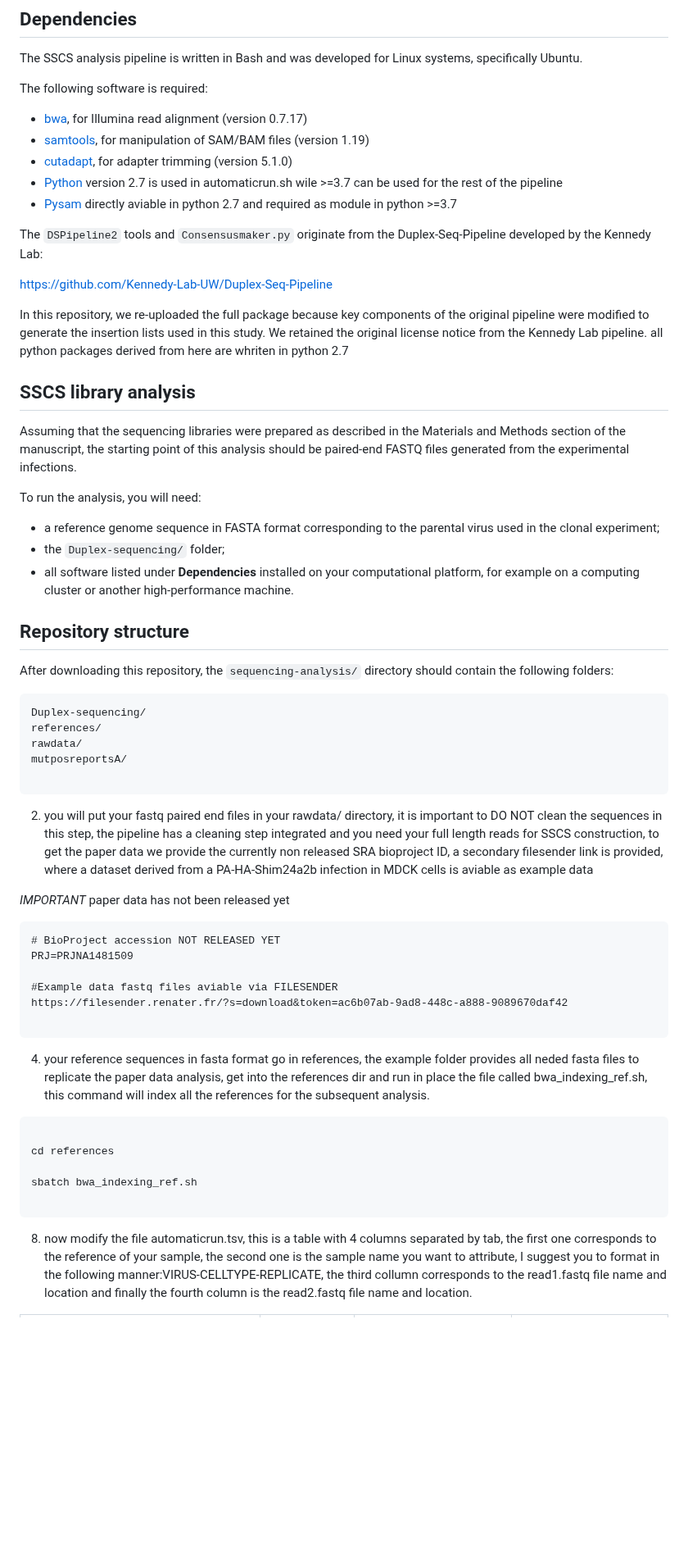
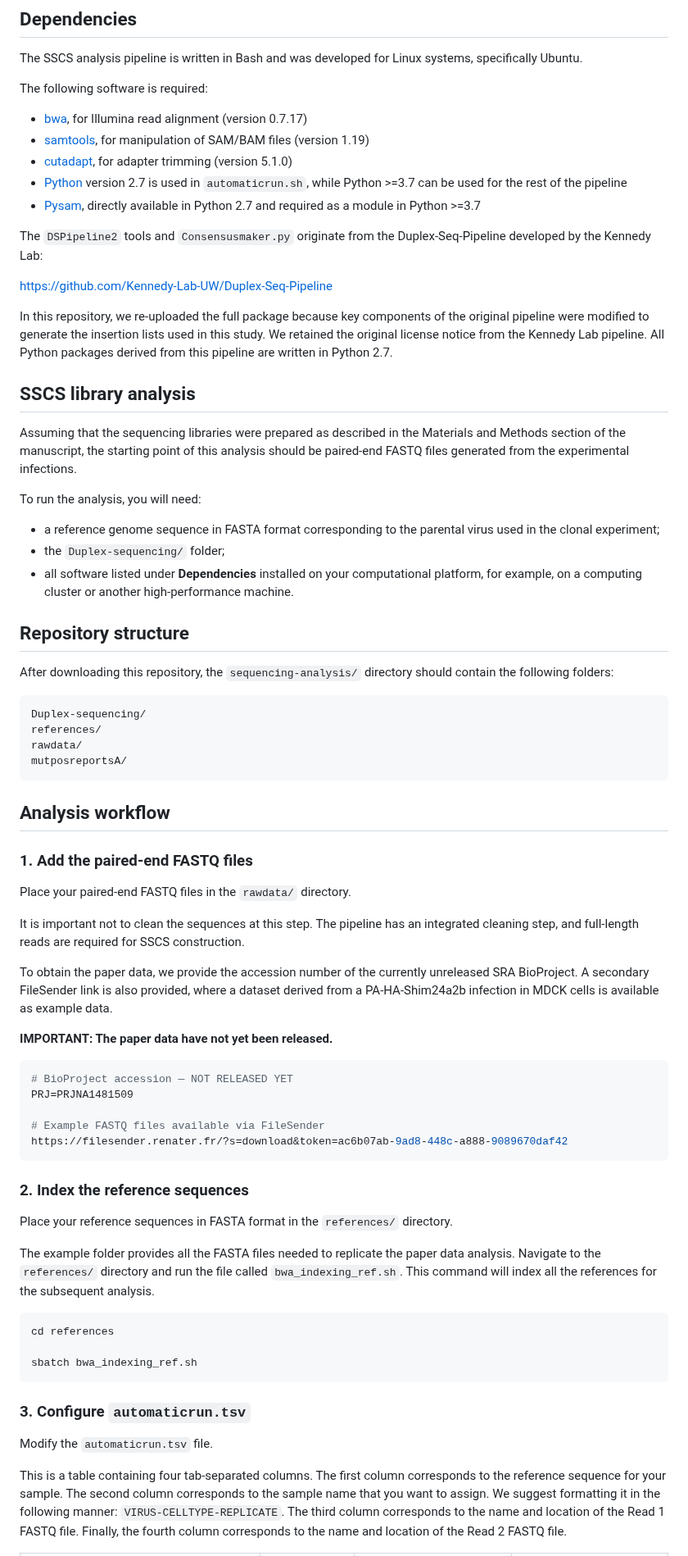
Before and after one commit to aldair31121997-wq/reviewing-data, a Markdown page: sequencing-analysis/README.md, the part around one of its changes. Shown at 82% size. GitHub-like rendering; blank space fills up the shorter version.

````diff
--- a/sequencing-analysis/README.md
+++ b/sequencing-analysis/README.md
@@ -9,15 +9,14 @@ The following software is required:
 * [bwa](https://github.com/lh3/bwa), for Illumina read alignment (version 0.7.17)
 * [samtools](https://github.com/samtools/samtools), for manipulation of SAM/BAM files (version 1.19)
 * [cutadapt](https://github.com/marcelm/cutadapt), for adapter trimming (version 5.1.0)
-* [Python](https://www.python.org/downloads) version 2.7 is used in automaticrun.sh wile >=3.7 can be used for the rest of the pipeline
-* [Pysam](https://pysam.readthedocs.io/en/latest/api.html) directly aviable in python 2.7 and required as module in python >=3.7
-
+* [Python](https://www.python.org/downloads) version 2.7 is used in `automaticrun.sh`, while Python >=3.7 can be used for the rest of the pipeline
+* [Pysam](https://pysam.readthedocs.io/en/latest/api.html), directly available in Python 2.7 and required as a module in Python >=3.7
 
 The `DSPipeline2` tools and `Consensusmaker.py` originate from the Duplex-Seq-Pipeline developed by the Kennedy Lab:
 
 https://github.com/Kennedy-Lab-UW/Duplex-Seq-Pipeline
 
-In this repository, we re-uploaded the full package because key components of the original pipeline were modified to generate the insertion lists used in this study. We retained the original license notice from the Kennedy Lab pipeline. all python packages derived from here are whriten in python 2.7
+In this repository, we re-uploaded the full package because key components of the original pipeline were modified to generate the insertion lists used in this study. We retained the original license notice from the Kennedy Lab pipeline. All Python packages derived from this pipeline are written in Python 2.7.
 
 ## SSCS library analysis
 
@@ -27,47 +26,54 @@ To run the analysis, you will need:
 
 * a reference genome sequence in FASTA format corresponding to the parental virus used in the clonal experiment;
 * the `Duplex-sequencing/` folder;
-* all software listed under **Dependencies** installed on your computational platform, for example on a computing cluster or another high-performance machine.
+* all software listed under **Dependencies** installed on your computational platform, for example, on a computing cluster or another high-performance machine.
 
 ## Repository structure
 
 After downloading this repository, the `sequencing-analysis/` directory should contain the following folders:
 
-```
+```text
 Duplex-sequencing/
 references/
 rawdata/
 mutposreportsA/
-
 ```
 
-2) you will put your fastq paired end files in your rawdata/ directory, it is important to DO NOT clean the sequences in this step, the pipeline has a cleaning step integrated and you need your full length reads for SSCS construction, to get the paper data we provide the currently non released SRA bioproject ID, a secondary filesender link is provided, where a dataset derived from a PA-HA-Shim24a2b infection in MDCK cells is aviable as example data
+## Analysis workflow
 
-*IMPORTANT* paper data has not been released yet
+### 1. Add the paired-end FASTQ files
 
-```
-# BioProject accession NOT RELEASED YET
+Place your paired-end FASTQ files in the `rawdata/` directory.
+
+It is important not to clean the sequences at this step. The pipeline has an integrated cleaning step, and full-length reads are required for SSCS construction.
+
+To obtain the paper data, we provide the accession number of the currently unreleased SRA BioProject. A secondary FileSender link is also provided, where a dataset derived from a PA-HA-Shim24a2b infection in MDCK cells is available as example data.
+
+**IMPORTANT: The paper data have not yet been released.**
+
+```bash
+# BioProject accession — NOT RELEASED YET
 PRJ=PRJNA1481509
 
-#Example data fastq files aviable via FILESENDER
+# Example FASTQ files available via FileSender
 https://filesender.renater.fr/?s=download&token=ac6b07ab-9ad8-448c-a888-9089670daf42
-
 ```
 
+### 2. Index the reference sequences
 
+Place your reference sequences in FASTA format in the `references/` directory.
 
-4) your reference sequences in fasta format go in references, the example folder provides all neded fasta files to replicate the paper data analysis, get into the references dir and run in place the file called bwa_indexing_ref.sh, this command will index all the references for the subsequent analysis.
+The example folder provides all the FASTA files needed to replicate the paper data analysis. Navigate to the `references/` directory and run the file called `bwa_indexing_ref.sh`. This command will index all the references for the subsequent analysis.
 
-```
-
+```bash
 cd references
 
 sbatch bwa_indexing_ref.sh
-
 ```
 
+### 3. Configure `automaticrun.tsv`
 
-8) now modify the file automaticrun.tsv, this is a table with 4 columns separated by tab, the first one corresponds to the reference of
-your sample, the second one is the sample name you want to attribute, I suggest you to format in the following manner:VIRUS-CELLTYPE-REPLICATE, the third collumn corresponds to the read1.fastq file name and location and finally the fourth column is the read2.fastq file name and location.
+Modify the `automaticrun.tsv` file.
 
+This is a table containing four tab-separated columns. The first column corresponds to the reference sequence for your sample. The second column corresponds to the sample name that you want to assign. We suggest formatting it in the following manner: `VIRUS-CELLTYPE-REPLICATE`. The third column corresponds to the name and location of the Read 1 FASTQ file. Finally, the fourth column corresponds to the name and location of the Read 2 FASTQ file.
 
````
Also changed, not shown: other parts of sequencing-analysis/README.md (+56 -35 lines).
